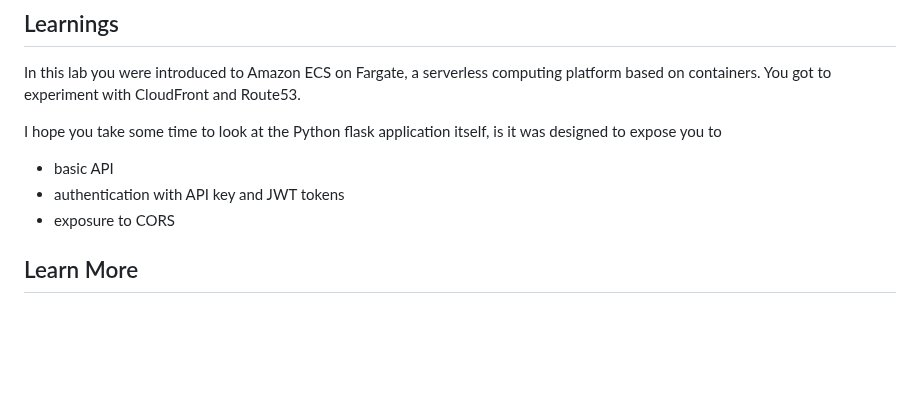
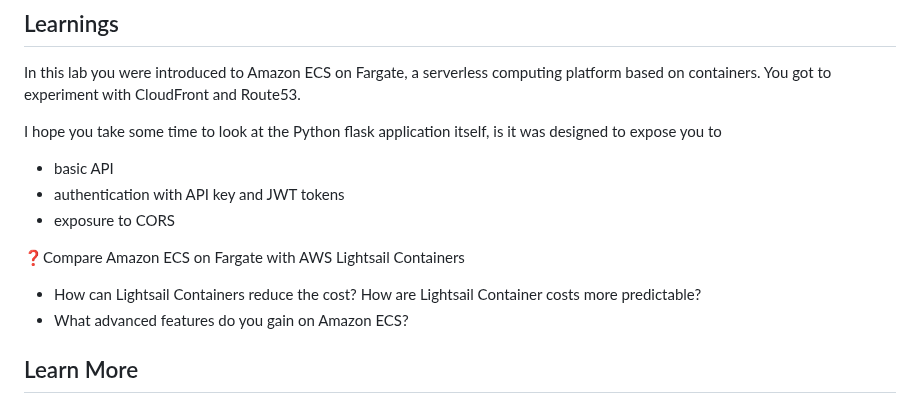
Before and after one commit to doritoes/iploc8.com, a Markdown page: 8_Next_Steps.md, the part around the change. Rendered like a GitHub page; blank space fills up the shorter version.

```diff
--- a/8_Next_Steps.md
+++ b/8_Next_Steps.md
@@ -124,6 +124,10 @@ I hope you take some time to look at the Python flask application itself, is it
 - authentication with API key and JWT tokens
 - exposure to CORS
 
+❓Compare Amazon ECS on Fargate with AWS Lightsail Containers
+- How can Lightsail Containers reduce the cost? How are Lightsail Container costs more predictable?
+- What advanced features do you gain on Amazon ECS?
+
 ## Learn More
 ### Reading suggestions
 I recommend reading/learning more! Here are some free and some paid resources that you may already have access to
```
